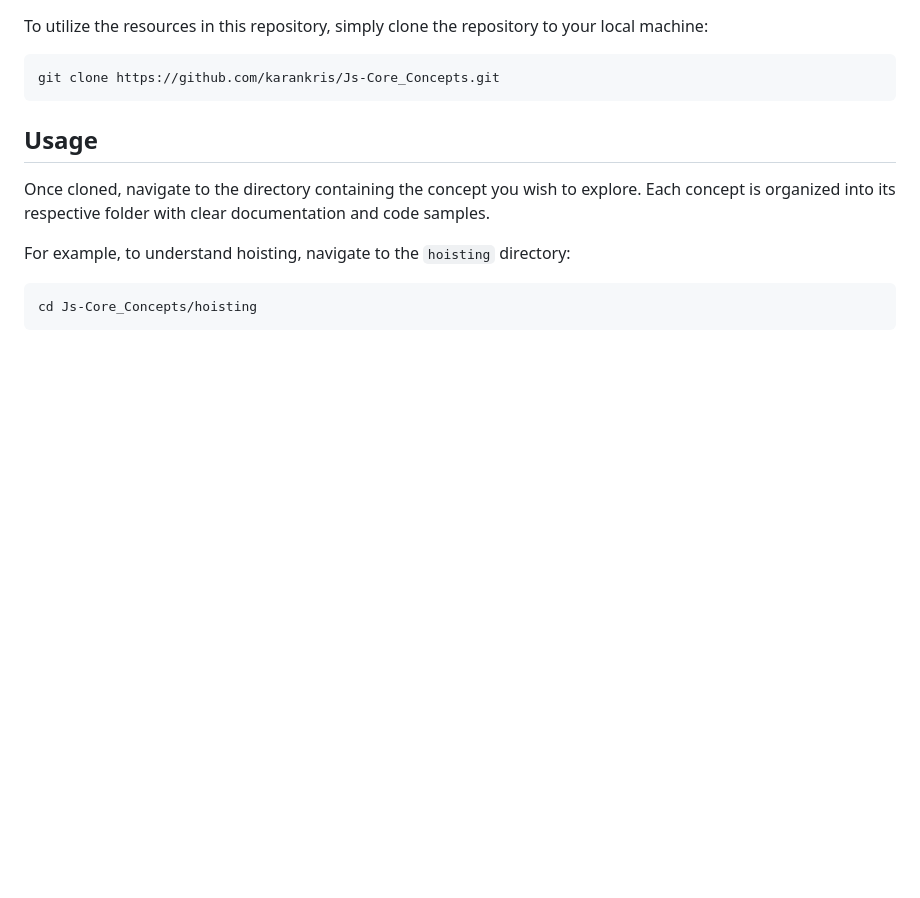
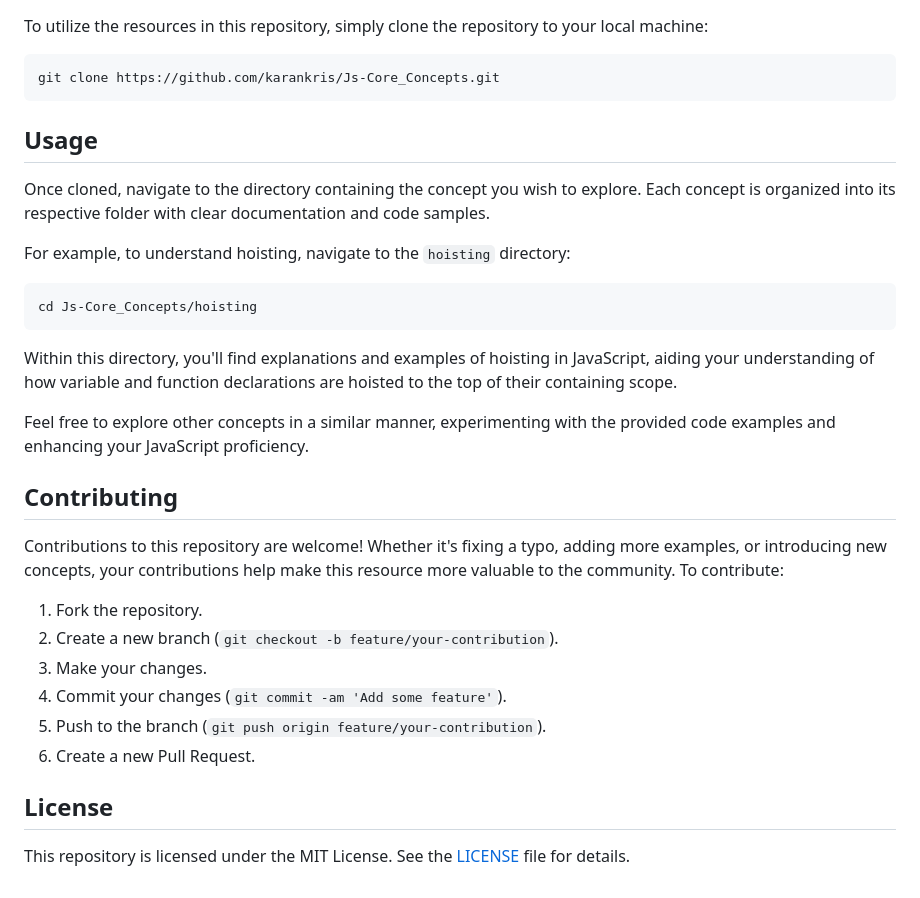
Before and after one commit to karankris/Js-Core_Concepts, a Markdown page: README.md, the part around the change. Drawn GitHub-style; blank space fills up the shorter version.

````diff
--- a/README.md
+++ b/README.md
@@ -54,3 +54,22 @@ For example, to understand hoisting, navigate to the `hoisting` directory:
 ``` bash
 cd Js-Core_Concepts/hoisting
 ```
+
+Within this directory, you'll find explanations and examples of hoisting in JavaScript, aiding your understanding of how variable and function declarations are hoisted to the top of their containing scope.
+
+Feel free to explore other concepts in a similar manner, experimenting with the provided code examples and enhancing your JavaScript proficiency.
+
+## Contributing
+
+Contributions to this repository are welcome! Whether it's fixing a typo, adding more examples, or introducing new concepts, your contributions help make this resource more valuable to the community. To contribute:
+
+1. Fork the repository.
+2. Create a new branch (`git checkout -b feature/your-contribution`).
+3. Make your changes.
+4. Commit your changes (`git commit -am 'Add some feature'`).
+5. Push to the branch (`git push origin feature/your-contribution`).
+6. Create a new Pull Request.
+
+## License
+
+This repository is licensed under the MIT License. See the [LICENSE](LICENSE) file for details.
````
